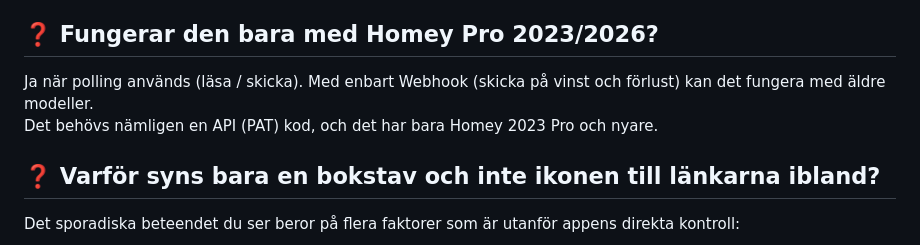
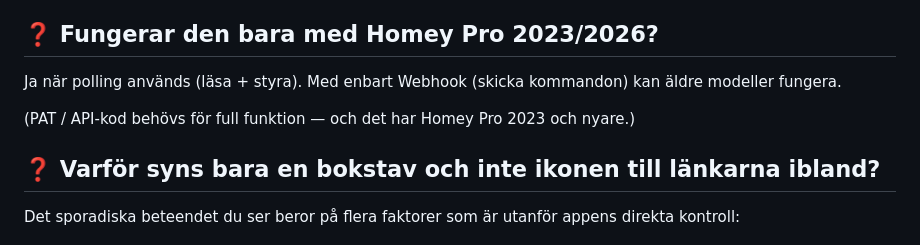
Before and after one commit to Nicce70/StartPanel, a Markdown page: README.md, the part around one of its changes. Drawn GitHub-style.

```diff
--- a/README.md
+++ b/README.md
@@ -232,8 +232,10 @@ Lokalt / NAS -   Läsa sensorer + styra enheter (polling)
 
 ## ❓ Fungerar den bara med Homey Pro 2023/2026?
 
-Ja när polling används (läsa / skicka). Med enbart Webhook (skicka på vinst och förlust) kan det fungera med äldre modeller.
-Det behövs nämligen en API (PAT) kod, och det har bara Homey 2023 Pro och nyare.
+Ja när polling används (läsa + styra).
+Med enbart Webhook (skicka kommandon) kan äldre modeller fungera.
+
+(PAT / API-kod behövs för full funktion — och det har Homey Pro 2023 och nyare.)
 
 ## ❓ Varför syns bara en bokstav och inte ikonen till länkarna ibland?
 
```
Also changed, not shown: other parts of README.md (+55 -0 lines).
